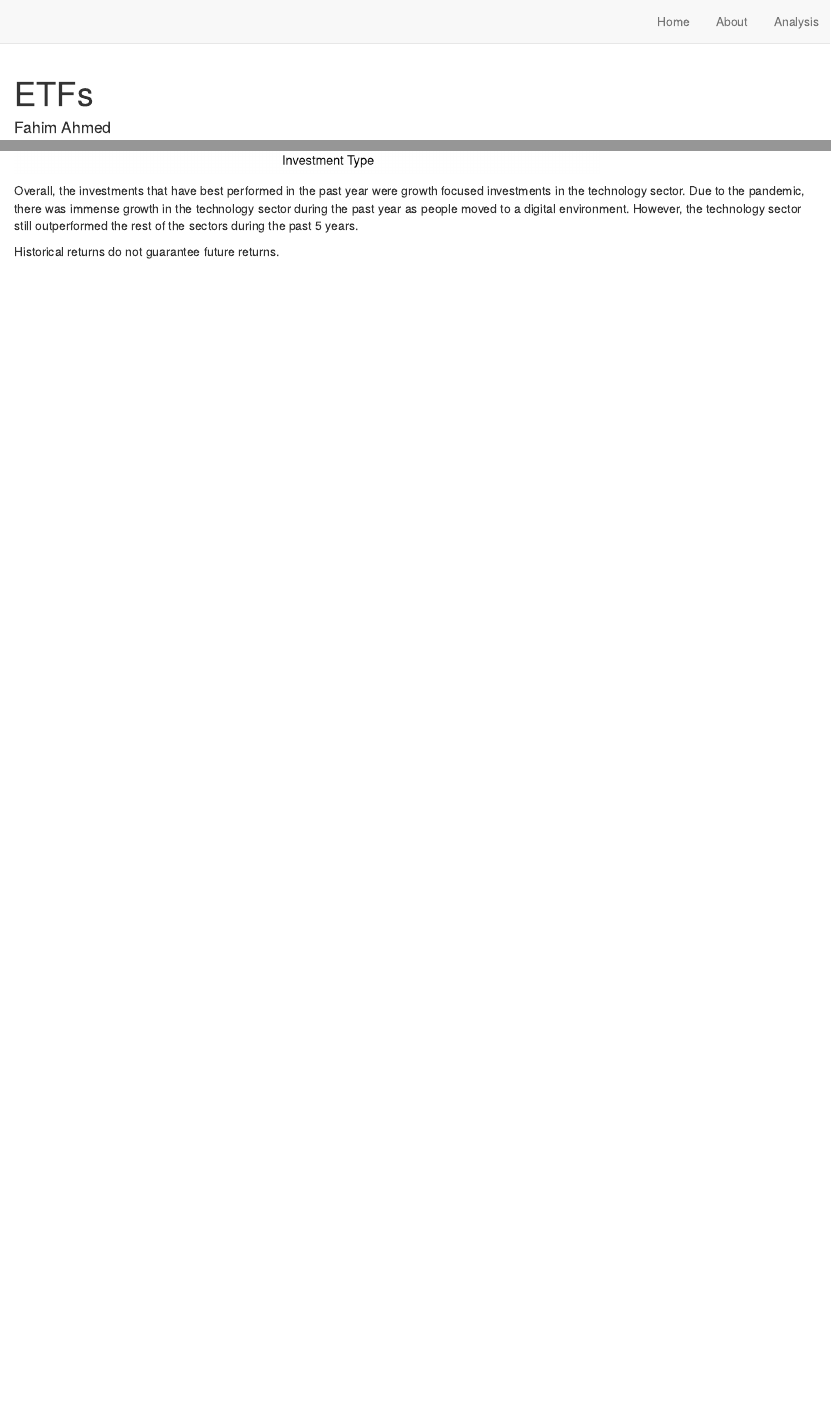
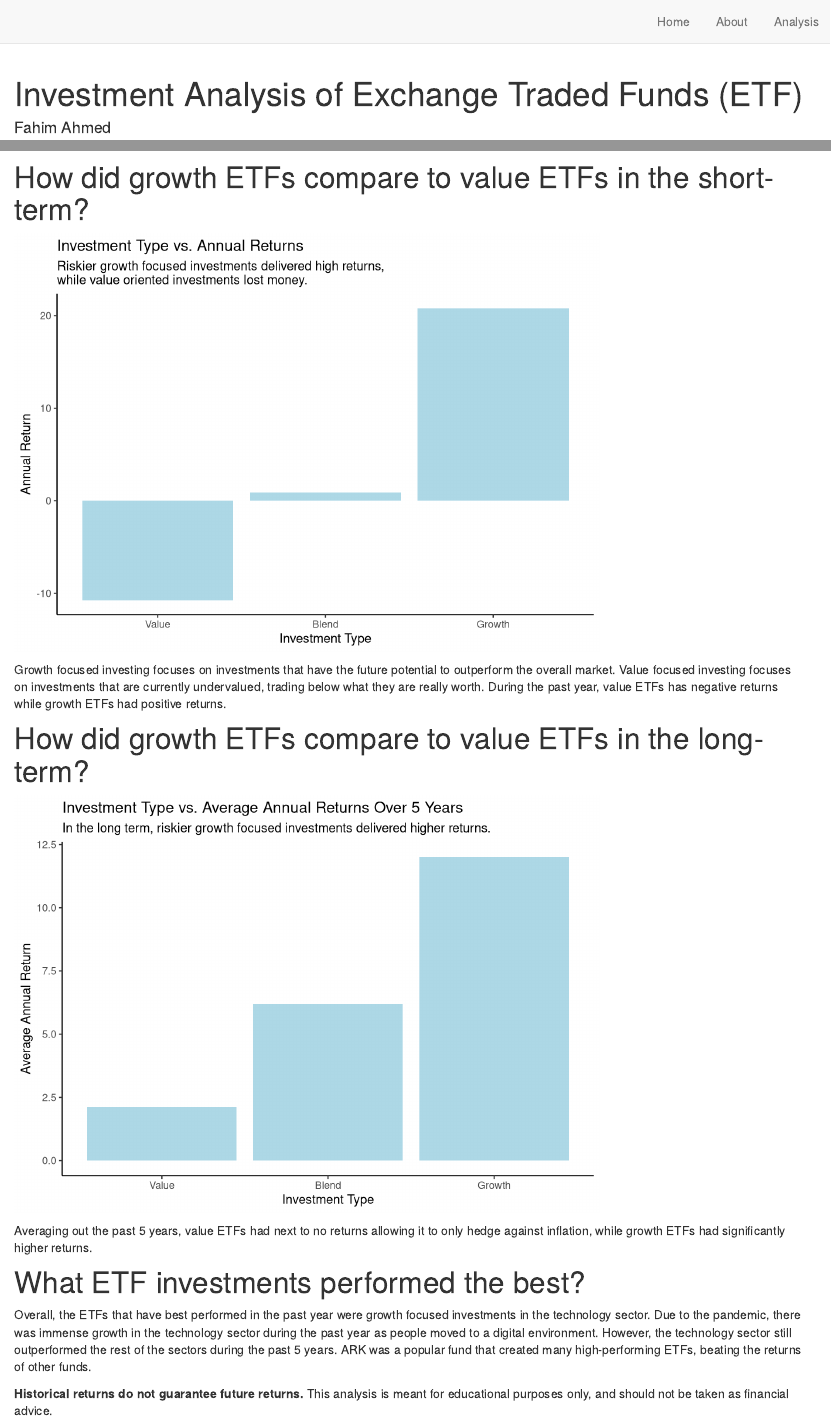
Before and after one commit to fahimahmedx/funds, an R Markdown document (funds.Rmd): the page in a window 1100 px wide, from its top, and a second part further down, joined at a grey line. Rendered offline with R 4.5, knitr and Pandoc, with nearby package versions; drawn as R Markdown's standard HTML page in place of the format the file asks for; some code elsewhere in the file could not run offline.

Commit message:
Updated analysis page

````diff
--- a/funds.Rmd
+++ b/funds.Rmd
@@ -1,7 +1,5 @@
 ---
-title: "ETFs"
-description: |
-  Work in progess.
+title: "Investment Analysis of Exchange Traded Funds (ETF)"
 author:
   - name: Fahim Ahmed
     url:
@@ -187,6 +186,3 @@ This is understandable, as often times a company the fund is invested in would o
-```{r, echo = FALSE}
-# Which sector did the best in the past year? Graph where x = sector_basic_materials, and y = fund_return_1year. do the same for each sector.
-```
 
 ```{r sector_data, echo = FALSE}
 # Rather than having a column for each sector, replace it with a column named "ratio" (or something else, as it's more of a percentage) containing the ratio of the sector and "sector" containing the name of the sector
@@ -256,6 +256,8 @@ sector_data %>%
 In the longterm most sectors had positive returns, with the exception being the Energy sector. However, compared to the average returns of the S&P 500 (~10%), most sectors lagged behind with the exception being the technology sector.
 This shows that most ETFs often fail to meet the returns of the S&P 500, and that it is often a good idea to research about the S&P 500.
 
+# How did growth ETFs compare to value ETFs in the short-term?
+
 ```{r, echo = FALSE}
 # Maybe do something with investment_type to determine how far behind blend or value investments are compared to growth. Make a 1 year graph and a 5 year graph.
 #maybe make the first bar red, because it lost money
@@ -275,6 +277,11 @@ x %>%
          y = "Annual Return")
 ```
 
+Growth focused investing focuses on investments that have the future potential to outperform the overall market. Value focused investing focuses on investments that are currently undervalued, trading below what they are really worth. During the past year, value ETFs has negative returns while growth ETFs had positive returns.
+
+
+# How did growth ETFs compare to value ETFs in the long-term?
+
 ```{r, echo = FALSE}
 x %>%
   select(investment_type, fund_return_5years) %>%
@@ -292,11 +299,15 @@ x %>%
          y = "Average Annual Return")
 ```
 
-```{r, echo = FALSE}
+Averaging out the past 5 years, value ETFs had next to no returns allowing it to only hedge against inflation, while growth ETFs had significantly higher returns.
+
+```{r, echo = FALSE, include = FALSE}
 # Maybe add in a graph that analyses when most of these ETF's were made (and if there was any event during that time).
 ```
 
-Overall, the investments that have best performed in the past year were growth focused investments in the technology sector.
-Due to the pandemic, there was immense growth in the technology sector during the past year as people moved to a digital environment. However, the technology sector still outperformed the rest of the sectors during the past 5 years.
+# What ETF investments performed the best?
 
-Historical returns do not guarantee future returns.
+Overall, the ETFs that have best performed in the past year were growth focused investments in the technology sector.
+Due to the pandemic, there was immense growth in the technology sector during the past year as people moved to a digital environment. However, the technology sector still outperformed the rest of the sectors during the past 5 years. ARK was a popular fund that created many high-performing ETFs, beating the returns of other funds.
+
+**Historical returns do not guarantee future returns.** This analysis is meant for educational purposes only, and should not be taken as financial advice.
````
Also changed, not shown: index.Rmd (+1 -1 lines), docs/search.json, funds.Rmd (15 more changed lines), 8 other files.
